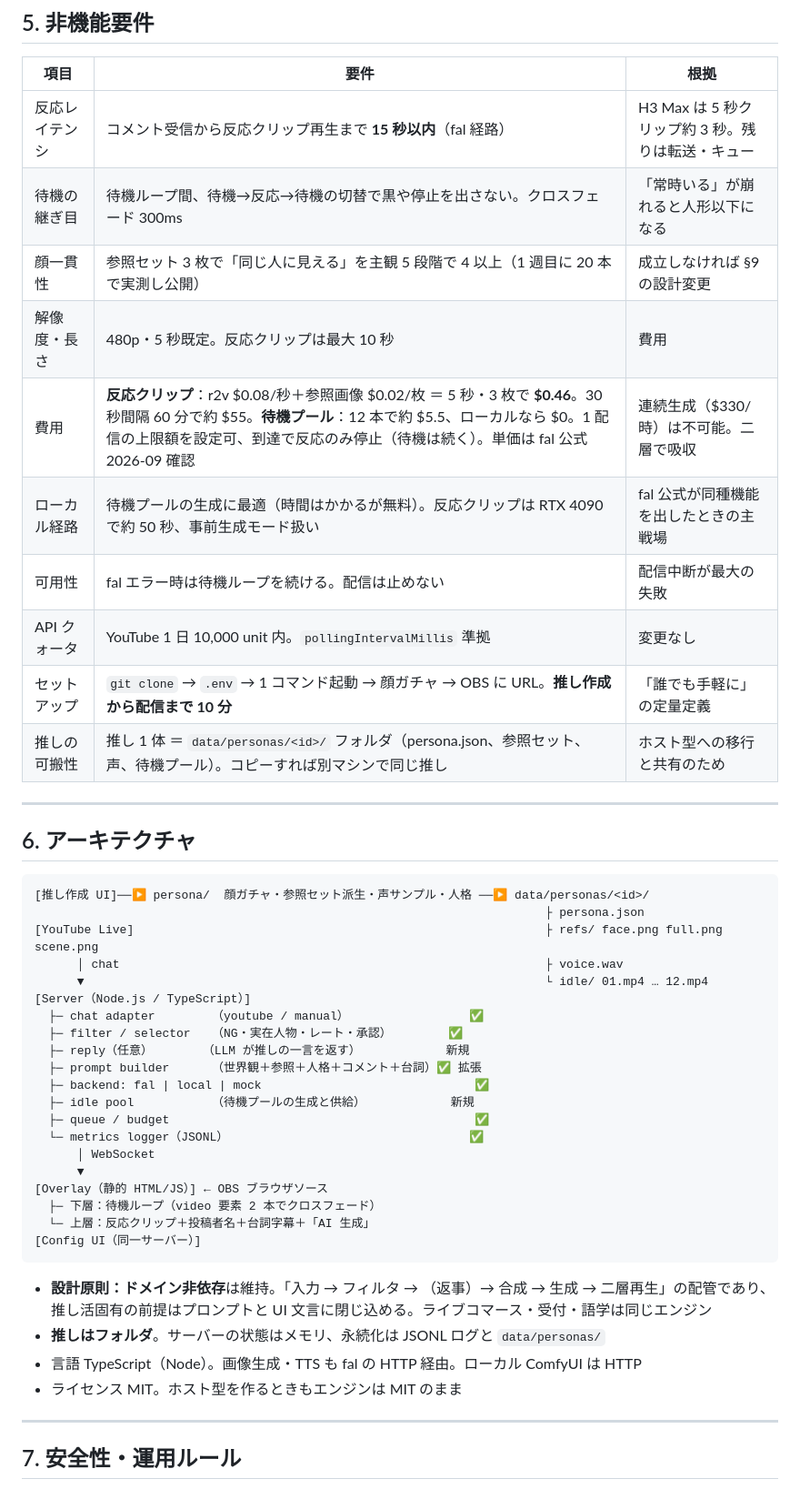
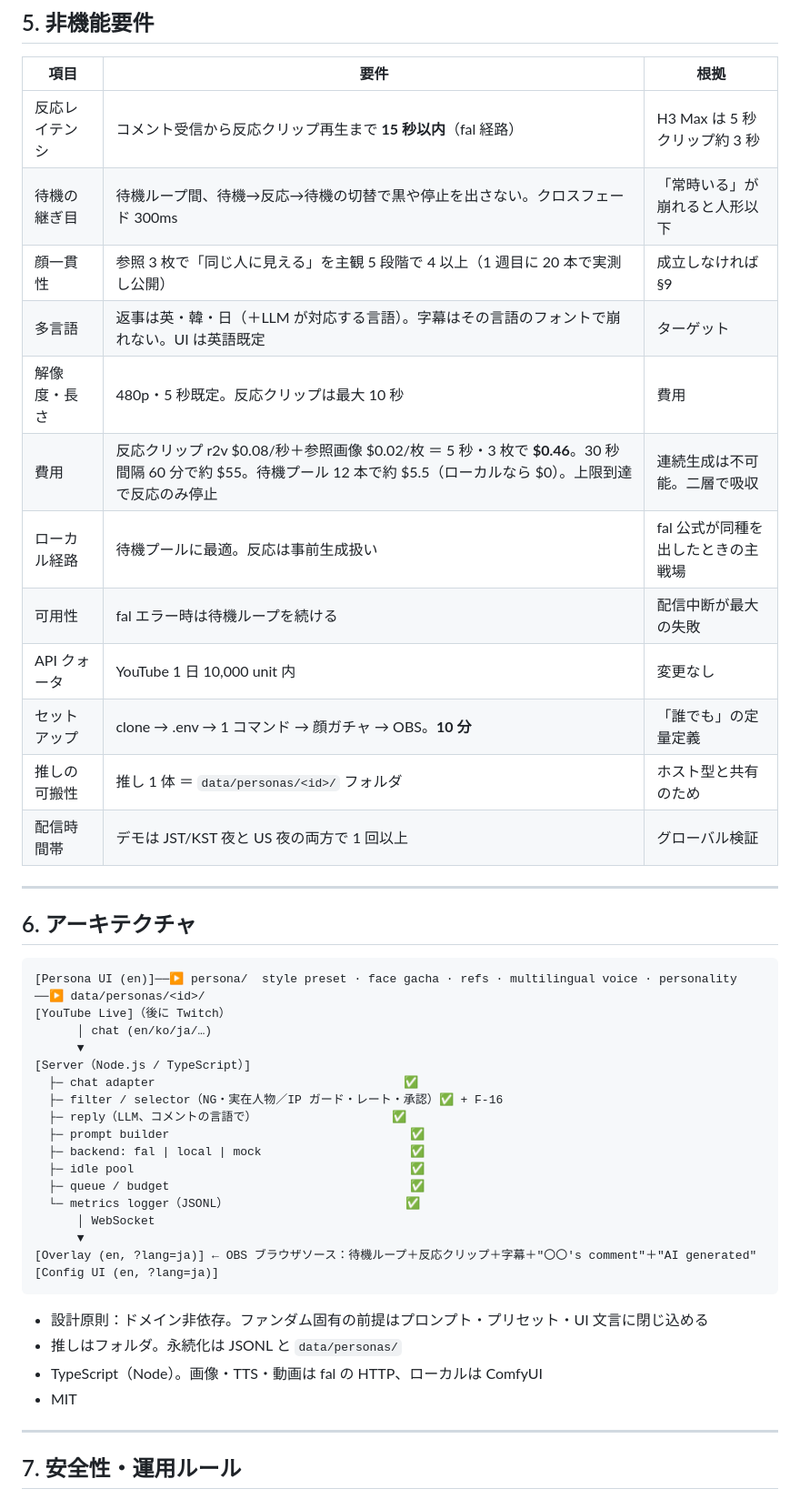
Before and after one commit to purankuton2001/castconjure, a Markdown page: docs/REQUIREMENTS.md, the part around one of its changes. Shown at 91% size. GitHub-like rendering.

````diff
--- a/docs/REQUIREMENTS.md
+++ b/docs/REQUIREMENTS.md
@@ -140,48 +145,47 @@ v0.6 で実装済みのものは ✅。
 
 | 項目 | 要件 | 根拠 |
 |---|---|---|
-| 反応レイテンシ | コメント受信から反応クリップ再生まで **15 秒以内**（fal 経路） | H3 Max は 5 秒クリップ約 3 秒。残りは転送・キュー |
-| 待機の継ぎ目 | 待機ループ間、待機→反応→待機の切替で黒や停止を出さない。クロスフェード 300ms | 「常時いる」が崩れると人形以下になる |
-| 顔一貫性 | 参照セット 3 枚で「同じ人に見える」を主観 5 段階で 4 以上（1 週目に 20 本で実測し公開） | 成立しなければ §9 の設計変更 |
+| 反応レイテンシ | コメント受信から反応クリップ再生まで **15 秒以内**（fal 経路） | H3 Max は 5 秒クリップ約 3 秒 |
+| 待機の継ぎ目 | 待機ループ間、待機→反応→待機の切替で黒や停止を出さない。クロスフェード 300ms | 「常時いる」が崩れると人形以下 |
+| 顔一貫性 | 参照 3 枚で「同じ人に見える」を主観 5 段階で 4 以上（1 週目に 20 本で実測し公開） | 成立しなければ §9 |
+| 多言語 | 返事は英・韓・日（＋LLM が対応する言語）。字幕はその言語のフォントで崩れない。UI は英語既定 | ターゲット |
 | 解像度・長さ | 480p・5 秒既定。反応クリップは最大 10 秒 | 費用 |
-| 費用 | **反応クリップ**：r2v $0.08/秒＋参照画像 $0.02/枚 ＝ 5 秒・3 枚で **$0.46**。30 秒間隔 60 分で約 $55。**待機プール**：12 本で約 $5.5、ローカルなら $0。1 配信の上限額を設定可、到達で反応のみ停止（待機は続く）。単価は fal 公式 2026-09 確認 | 連続生成（$330/時）は不可能。二層で吸収 |
-| ローカル経路 | 待機プールの生成に最適（時間はかかるが無料）。反応クリップは RTX 4090 で約 50 秒、事前生成モード扱い | fal 公式が同種機能を出したときの主戦場 |
-| 可用性 | fal エラー時は待機ループを続ける。配信は止めない | 配信中断が最大の失敗 |
-| API クォータ | YouTube 1 日 10,000 unit 内。`pollingIntervalMillis` 準拠 | 変更なし |
-| セットアップ | `git clone` → `.env` → 1 コマンド起動 → 顔ガチャ → OBS に URL。**推し作成から配信まで 10 分** | 「誰でも手軽に」の定量定義 |
-| 推しの可搬性 | 推し 1 体 ＝ `data/personas/<id>/` フォルダ（persona.json、参照セット、声、待機プール）。コピーすれば別マシンで同じ推し | ホスト型への移行と共有のため |
+| 費用 | 反応クリップ r2v $0.08/秒＋参照画像 $0.02/枚 ＝ 5 秒・3 枚で **$0.46**。30 秒間隔 60 分で約 $55。待機プール 12 本で約 $5.5（ローカルなら $0）。上限到達で反応のみ停止 | 連続生成は不可能。二層で吸収 |
+| ローカル経路 | 待機プールに最適。反応は事前生成扱い | fal 公式が同種を出したときの主戦場 |
+| 可用性 | fal エラー時は待機ループを続ける | 配信中断が最大の失敗 |
+| API クォータ | YouTube 1 日 10,000 unit 内 | 変更なし |
+| セットアップ | clone → .env → 1 コマンド → 顔ガチャ → OBS。**10 分** | 「誰でも」の定量定義 |
+| 推しの可搬性 | 推し 1 体 ＝ `data/personas/<id>/` フォルダ | ホスト型と共有のため |
+| 配信時間帯 | デモは JST/KST 夜と US 夜の両方で 1 回以上 | グローバル検証 |
 
 ---
 
 ## 6. アーキテクチャ
 
 ```
-[推し作成 UI]──▶ persona/  顔ガチャ・参照セット派生・声サンプル・人格 ──▶ data/personas/<id>/
-                                                                        ├ persona.json
-[YouTube Live]                                                          ├ refs/ face.png full.png scene.png
-      │ chat                                                            ├ voice.wav
-      ▼                                                                 └ idle/ 01.mp4 … 12.mp4
+[Persona UI (en)]──▶ persona/  style preset · face gacha · refs · multilingual voice · personality ──▶ data/personas/<id>/
+[YouTube Live]（後に Twitch）
+      │ chat (en/ko/ja/…)
+      ▼
 [Server（Node.js / TypeScript）]
-  ├─ chat adapter        （youtube / manual）                 ✅
-  ├─ filter / selector   （NG・実在人物・レート・承認）        ✅
-  ├─ reply（任意）       （LLM が推しの一言を返す）            新規
-  ├─ prompt builder      （世界観＋参照＋人格＋コメント＋台詞）✅ 拡張
-  ├─ backend: fal | local | mock                              ✅
-  ├─ idle pool           （待機プールの生成と供給）            新規
-  ├─ queue / budget                                           ✅
-  └─ metrics logger（JSONL）                                  ✅
+  ├─ chat adapter                                   ✅
+  ├─ filter / selector（NG・実在人物／IP ガード・レート・承認）✅ + F-16
+  ├─ reply（LLM、コメントの言語で）                   ✅
+  ├─ prompt builder                                  ✅
+  ├─ backend: fal | local | mock                     ✅
+  ├─ idle pool                                       ✅
+  ├─ queue / budget                                  ✅
+  └─ metrics logger（JSONL）                         ✅
       │ WebSocket
       ▼
-[Overlay（静的 HTML/JS）] ← OBS ブラウザソース
-  ├─ 下層：待機ループ（video 要素 2 本でクロスフェード）
-  └─ 上層：反応クリップ＋投稿者名＋台詞字幕＋「AI 生成」
-[Config UI（同一サーバー）]
+[Overlay (en, ?lang=ja)] ← OBS ブラウザソース：待機ループ＋反応クリップ＋字幕＋"〇〇's comment"＋"AI generated"
+[Config UI (en, ?lang=ja)]
 ```
 
-- **設計原則：ドメイン非依存**は維持。「入力 → フィルタ → （返事）→ 合成 → 生成 → 二層再生」の配管であり、推し活固有の前提はプロンプトと UI 文言に閉じ込める。ライブコマース・受付・語学は同じエンジン
-- **推しはフォルダ**。サーバーの状態はメモリ、永続化は JSONL ログと `data/personas/`
-- 言語 TypeScript（Node）。画像生成・TTS も fal の HTTP 経由。ローカル ComfyUI は HTTP
-- ライセンス MIT。ホスト型を作るときもエンジンは MIT のまま
+- 設計原則：ドメイン非依存。ファンダム固有の前提はプロンプト・プリセット・UI 文言に閉じ込める
+- 推しはフォルダ。永続化は JSONL と `data/personas/`
+- TypeScript（Node）。画像・TTS・動画は fal の HTTP、ローカルは ComfyUI
+- MIT
 
 ---
 
````
Also changed, not shown: other parts of docs/REQUIREMENTS.md (+116 -106 lines).
